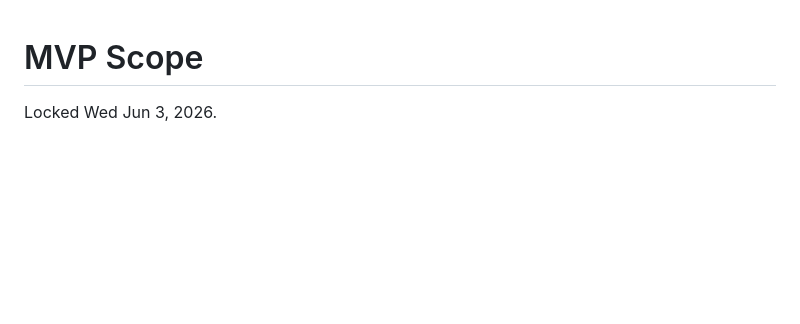
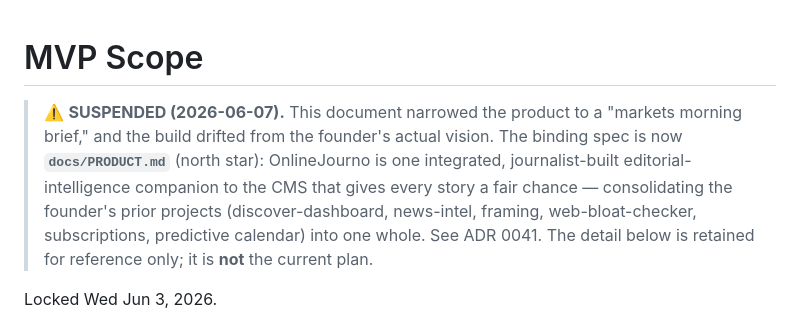
Before and after one commit to onlinejourno/newsroom, a Markdown page: docs/MVP-SCOPE.md, the part around the change. Drawn GitHub-style; blank space fills up the shorter version.

```diff
--- a/docs/MVP-SCOPE.md
+++ b/docs/MVP-SCOPE.md
@@ -1,4 +1,6 @@
 # MVP Scope
+
+> ⚠️ **SUSPENDED (2026-06-07).** This document narrowed the product to a "markets morning brief," and the build drifted from the founder's actual vision. The binding spec is now **`docs/PRODUCT.md`** (north star): OnlineJourno is one integrated, journalist-built editorial-intelligence companion to the CMS that gives every story a fair chance — consolidating the founder's prior projects (discover-dashboard, news-intel, framing, web-bloat-checker, subscriptions, predictive calendar) into one whole. See ADR 0041. The detail below is retained for reference only; it is **not** the current plan.
 
 Locked Wed Jun 3, 2026.
 
```
Also changed, not shown: docs/PRODUCT.md (added, +82 -0 lines), docs/adr/0041-one-product-northstar.md (added, +51 -0 lines).
